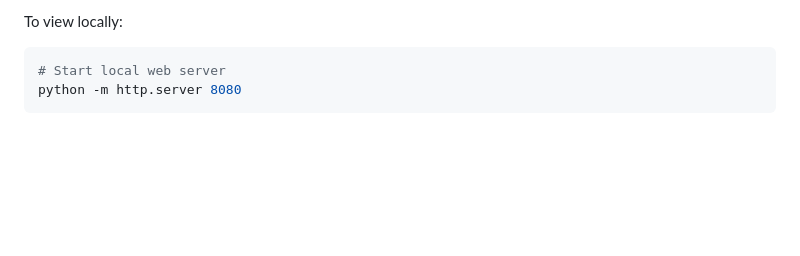
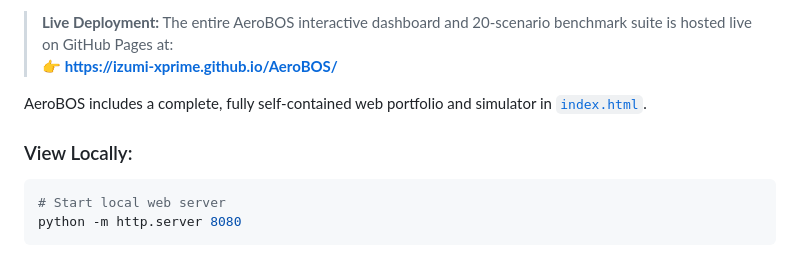
Before and after one commit to IZUMI-Xprime/AeroBOS, a Markdown page: README.md, the part around one of its changes. GitHub-like rendering; blank space fills up the shorter version.

Commit message:
docs: add GitHub Pages live hosted URL badges and links

````diff
--- a/README.md
+++ b/README.md
@@ -334,5 +336,10 @@ AeroBOS includes a complete web portfolio and simulator in [`index.html`](index.
 
-To view locally:
+> **Live Deployment:** The entire AeroBOS interactive dashboard and 20-scenario benchmark suite is hosted live on GitHub Pages at:
+> **👉 [https://izumi-xprime.github.io/AeroBOS/](https://izumi-xprime.github.io/AeroBOS/)**
+
+AeroBOS includes a complete, fully self-contained web portfolio and simulator in [`index.html`](index.html).
+
+### View Locally:
 ```bash
 # Start local web server
 python -m http.server 8080
````
Also changed, not shown: other parts of README.md (+3 -1 lines).
